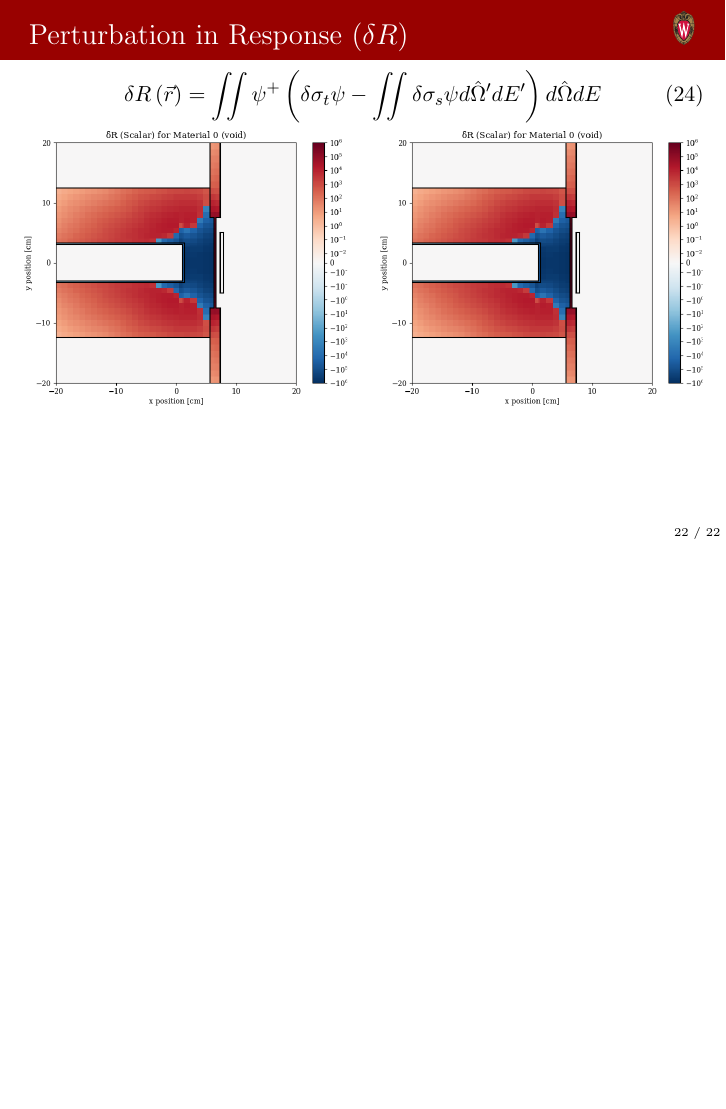
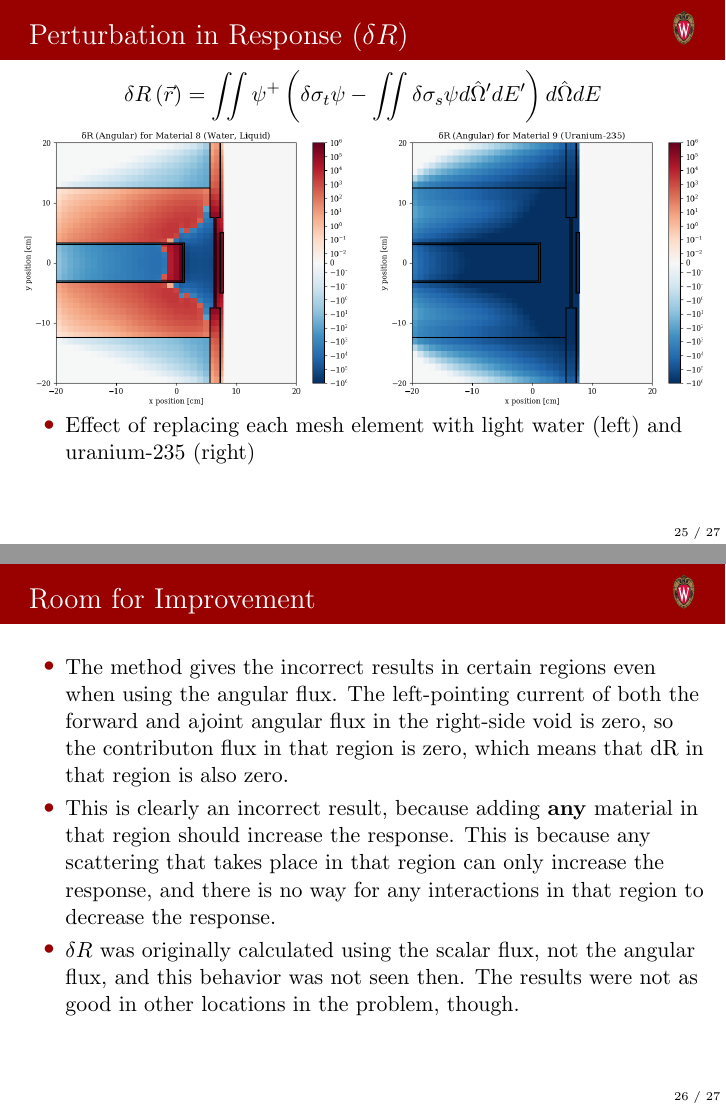
Before and after one commit to ljacobson64/research-documents, LaTeX slides (2019.08.30/2019.08.30.tex): page 22 of 22 before the commit and pages 25 and 26 of 27 after it, the two joined at a grey line, the shorter picture padded with empty space. Compiled offline with pdfLaTeX.

Commit message:
Add slides on dR

```diff
--- a/2019.08.30/2019.08.30.tex
+++ b/2019.08.30/2019.08.30.tex
@@ -511,10 +515,12 @@
   \begin{columns}
     \column{0.5\textwidth}
     \begin{figure}
-      \includegraphics[trim={0.7in 0.15in 1.05in 0.4in},clip,scale=0.36]{images/dR_scalar_00.png}
+      \includegraphics[trim={0.7in 0.15in 1.05in 0.4in},clip,scale=0.36]{images/dR_angular_00.png}
     \end{figure}
     \column{0.5\textwidth}
     \begin{figure}
-      \includegraphics[trim={0.7in 0.15in 1.05in 0.4in},clip,scale=0.36]{images/dR_scalar_00.png}
+      \includegraphics[trim={0.7in 0.15in 1.05in 0.4in},clip,scale=0.36]{images/dR_angular_02.png}
     \end{figure}
   \end{columns}
+  \begin{itemize}
+    \item Effect of replacing each mesh element with void (left) and beryllium
@@ -520,0 +551 @@
+    \item Effect of replacing each mesh element with graphite (left) and iron
@@ -520,0 +576 @@
+    \item Effect of replacing each mesh element with HDPE plastic (left) and
@@ -520,0 +581,41 @@
+\begin{frame}
+  \frametitle{Perturbation in Response ($\delta R$)}
+  \vskip-0.25in
+  \begin{equation*}
+    \delta R\left(\vec{r}\right) = \iint\psi^+\left(\delta\sigma_t\psi - \iint\delta\sigma_s\psi d\hat{\Omega}^\prime dE^\prime\right)d\hat{\Omega}dE
+  \end{equation*}
+  \vskip-0.25in
+  \begin{columns}
+    \column{0.5\textwidth}
+    \begin{figure}
+      \includegraphics[trim={0.7in 0.15in 1.05in 0.4in},clip,scale=0.36]{images/dR_angular_08.png}
+    \end{figure}
+    \column{0.5\textwidth}
+    \begin{figure}
+      \includegraphics[trim={0.7in 0.15in 1.05in 0.4in},clip,scale=0.36]{images/dR_angular_09.png}
+    \end{figure}
+  \end{columns}
+  \begin{itemize}
+    \item Effect of replacing each mesh element with light water (left) and
+          uranium-235 (right)
+  \end{itemize}
+\end{frame}
+
+\begin{frame}
+  \frametitle{Room for Improvement}
+  \begin{itemize}
+  \item The method gives the incorrect results in certain regions even when
+        using the angular flux. The left-pointing current of both the forward
+        and ajoint angular flux in the right-side void is zero, so the
+        contributon flux in that region is zero, which means that dR in that
+        region is also zero.
+  \item This is clearly an incorrect result, because adding \textbf{any}
+        material in that region should increase the response. This is because
+        any scattering that takes place in that region can only increase the
+        response, and there is no way for any interactions in that region to
+        decrease the response.
+  \item $\delta R$ was originally calculated using the scalar flux, not the
+        angular flux, and this behavior was not seen then. The results were not
+        as good in other locations in the problem, though.
+  \end{itemize}
+\end{frame}
```
Also changed, not shown: 2019.08.30/2019.08.30.tex (98 more changed lines).
